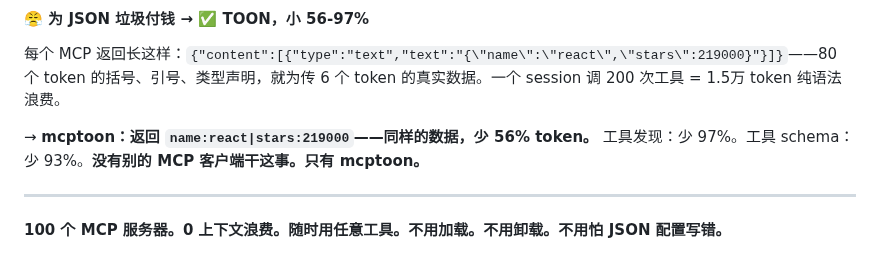
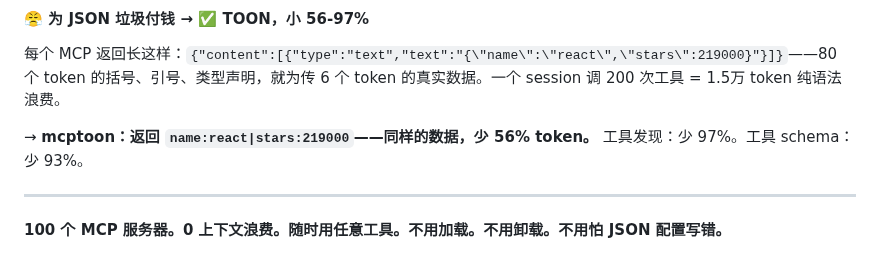
Before and after one commit to activeing123/mcptoon, a Markdown page: README.zh-CN.md, the part around the change. Rendered like a GitHub page.

Commit message:
docs: remove AI self-promotional language from README

```diff
--- a/README.zh-CN.md
+++ b/README.zh-CN.md
@@ -72,7 +72,7 @@ Claude Code 配了 15 个 MCP 服务器。换 Cursor——配置格式不同、
 
 每个 MCP 返回长这样：`{"content":[{"type":"text","text":"{\"name\":\"react\",\"stars\":219000}"}]}`——80 个 token 的括号、引号、类型声明，就为传 6 个 token 的真实数据。一个 session 调 200 次工具 = 1.5万 token 纯语法浪费。
 
-→ **mcptoon：返回 `name:react|stars:219000`——同样的数据，少 56% token。** 工具发现：少 97%。工具 schema：少 93%。**没有别的 MCP 客户端干这事。只有 mcptoon。**
+→ **mcptoon：返回 `name:react|stars:219000`——同样的数据，少 56% token。** 工具发现：少 97%。工具 schema：少 93%。
 
 ---
 
```
Also changed, not shown: README.md (+3 -3 lines).
